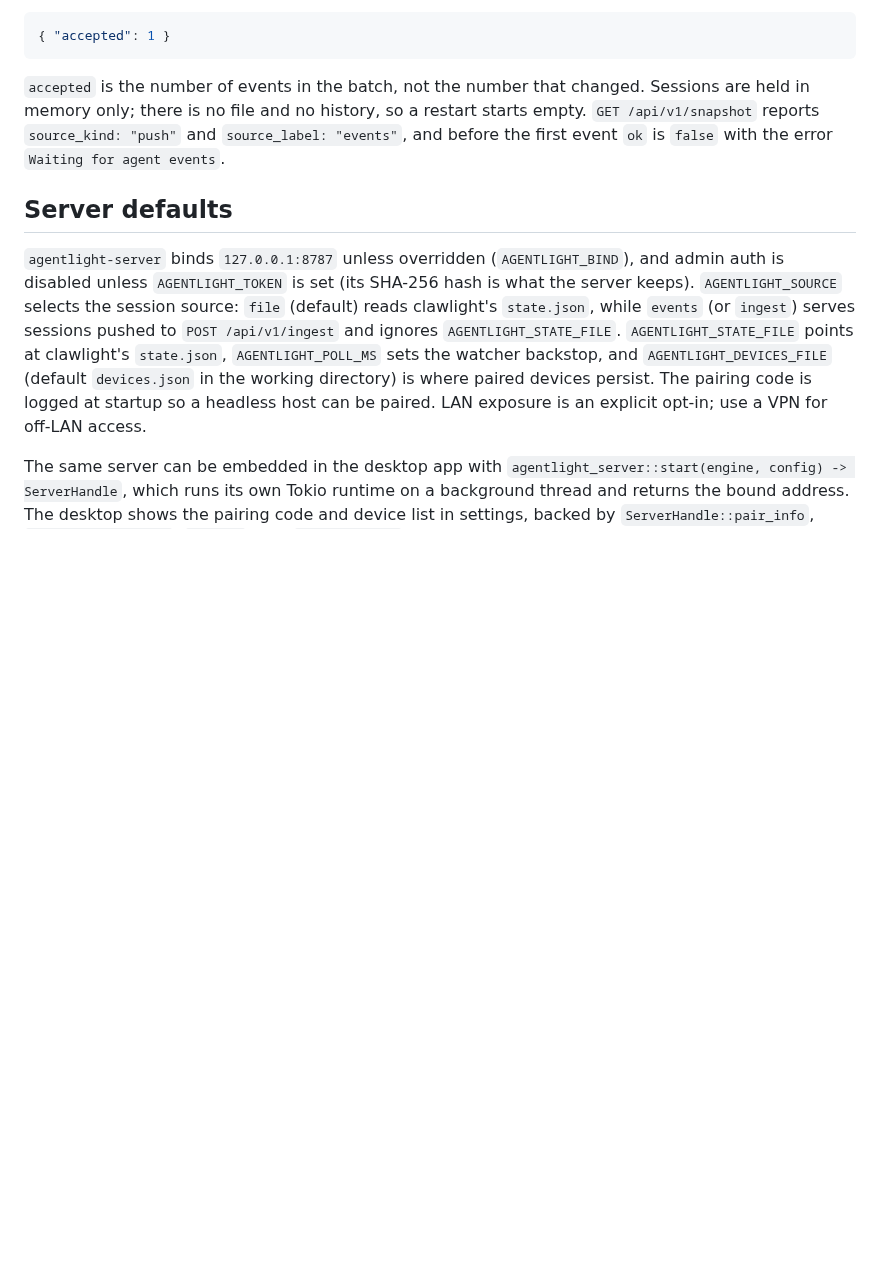
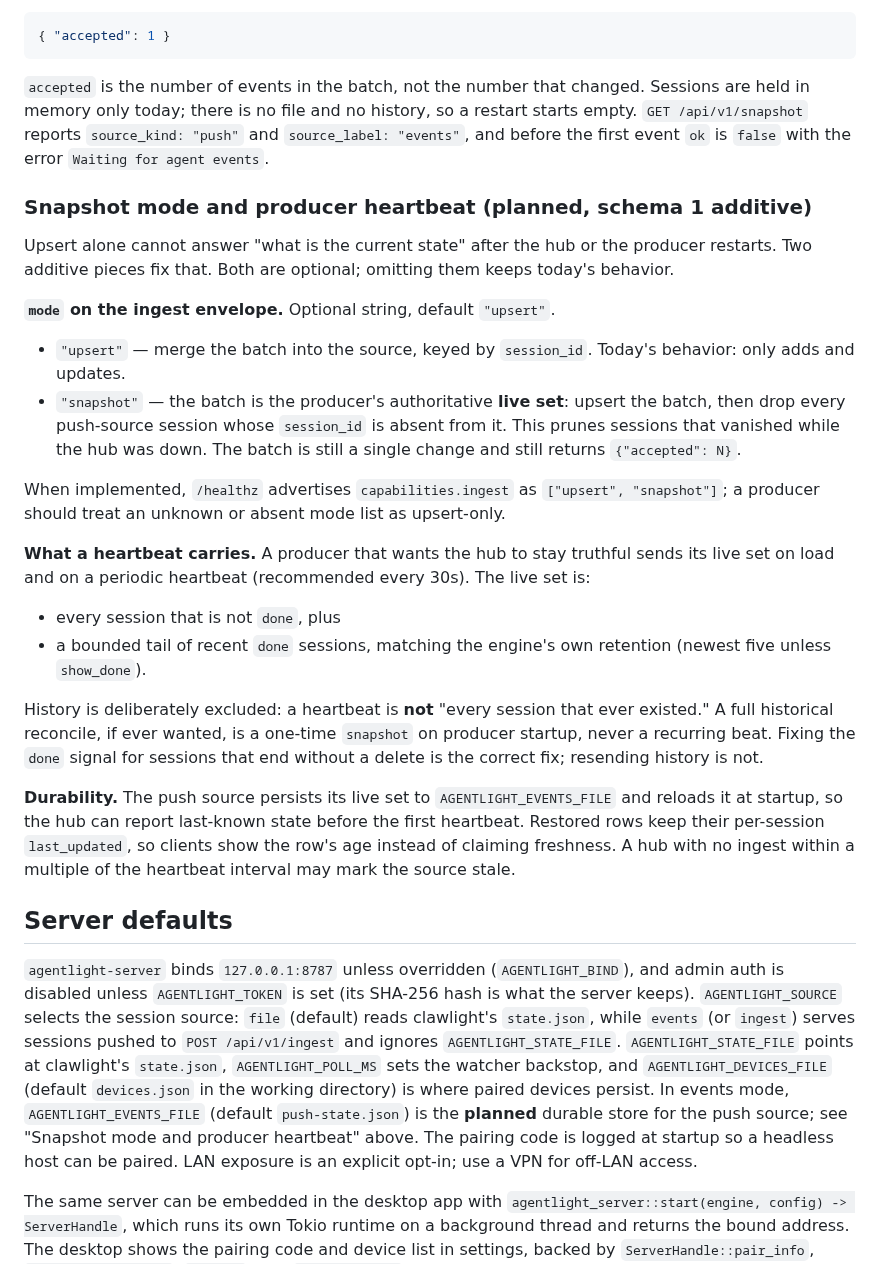
Before and after one commit to ZBVirus/AgentLight, a Markdown page: docs/protocol.md, the part around the change. GitHub-like rendering; blank space fills up the shorter version.

Commit message:
docs: specify snapshot ingest mode and producer heartbeat
Record the design before implementing: an optional mode="snapshot" prunes
sessions absent from the batch, the heartbeat carries the live set (non-done
plus a bounded recent-done tail, never full history), and a durable push store
reloads last-known state at startup.

````diff
--- a/docs/protocol.md
+++ b/docs/protocol.md
@@ -316,10 +316,50 @@ subscribers to `/api/v1/events` see one `update` afterward. Response:
 ```
 
 `accepted` is the number of events in the batch, not the number that changed.
-Sessions are held in memory only; there is no file and no history, so a restart
-starts empty. `GET /api/v1/snapshot` reports `source_kind: "push"` and
+Sessions are held in memory only today; there is no file and no history, so a
+restart starts empty. `GET /api/v1/snapshot` reports `source_kind: "push"` and
 `source_label: "events"`, and before the first event `ok` is `false` with the
 error `Waiting for agent events`.
+
+### Snapshot mode and producer heartbeat (planned, schema 1 additive)
+
+Upsert alone cannot answer "what is the current state" after the hub or the
+producer restarts. Two additive pieces fix that. Both are optional; omitting
+them keeps today's behavior.
+
+**`mode` on the ingest envelope.** Optional string, default `"upsert"`.
+
+- `"upsert"` — merge the batch into the source, keyed by `session_id`. Today's
+  behavior: only adds and updates.
+- `"snapshot"` — the batch is the producer's authoritative **live set**: upsert
+  the batch, then drop every push-source session whose `session_id` is absent
+  from it. This prunes sessions that vanished while the hub was down. The batch
+  is still a single change and still returns `{"accepted": N}`.
+
+When implemented, `/healthz` advertises `capabilities.ingest` as
+`["upsert", "snapshot"]`; a producer should treat an unknown or absent mode list
+as upsert-only.
+
+**What a heartbeat carries.** A producer that wants the hub to stay truthful
+sends its live set on load and on a periodic heartbeat (recommended every 30s).
+The live set is:
+
+- every session that is not `done`, plus
+- a bounded tail of recent `done` sessions, matching the engine's own retention
+  (newest five unless `show_done`).
+
+History is deliberately excluded: a heartbeat is **not** "every session that
+ever existed." A full historical reconcile, if ever wanted, is a one-time
+`snapshot` on producer startup, never a recurring beat. Fixing the `done` signal
+for sessions that end without a delete is the correct fix; resending history is
+not.
+
+**Durability.** The push source persists its live set to
+`AGENTLIGHT_EVENTS_FILE` and reloads it at startup, so the hub can report
+last-known state before the first heartbeat. Restored rows keep their
+per-session `last_updated`, so clients show the row's age instead of claiming
+freshness. A hub with no ingest within a multiple of the heartbeat interval may
+mark the source stale.
 
 ## Server defaults
 
@@ -331,8 +371,10 @@ session source: `file` (default) reads clawlight's `state.json`, while `events`
 `AGENTLIGHT_STATE_FILE`. `AGENTLIGHT_STATE_FILE` points at clawlight's
 `state.json`, `AGENTLIGHT_POLL_MS` sets the watcher backstop, and
 `AGENTLIGHT_DEVICES_FILE` (default `devices.json` in the working directory)
-is where paired devices persist. The pairing code is logged at startup so a
-headless host can be paired. LAN exposure is an explicit opt-in; use a VPN for
+is where paired devices persist. In events mode, `AGENTLIGHT_EVENTS_FILE`
+(default `push-state.json`) is the **planned** durable store for the push
+source; see "Snapshot mode and producer heartbeat" above. The pairing code is
+logged at startup so a headless host can be paired. LAN exposure is an explicit opt-in; use a VPN for
 off-LAN access.
 
 The same server can be embedded in the desktop app with
````
Also changed, not shown: docs/ROADMAP.md (+6 -2 lines), docs/plugin.md (+3 -0 lines).
